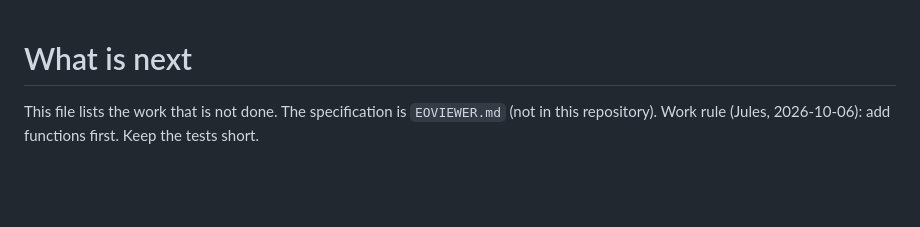
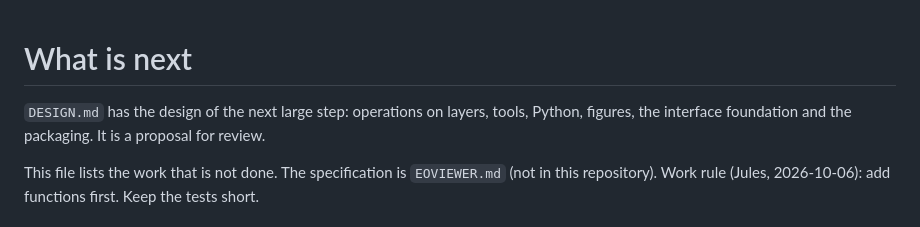
Before and after one commit to polymood/eoview, a Markdown page: NEXT.md, the part around the change. Rendered like a GitHub page; blank space fills up the shorter version.

```diff
--- a/NEXT.md
+++ b/NEXT.md
@@ -1,4 +1,7 @@
 # What is next
+
+`DESIGN.md` has the design of the next large step: operations on layers, tools, Python, figures, the
+interface foundation and the packaging. It is a proposal for review.
 
 This file lists the work that is not done. The specification is `EOVIEWER.md` (not in this repository).
 Work rule (Jules, 2026-10-06): add functions first. Keep the tests short.
```
Also changed, not shown: DESIGN.md (added, +256 -0 lines).
